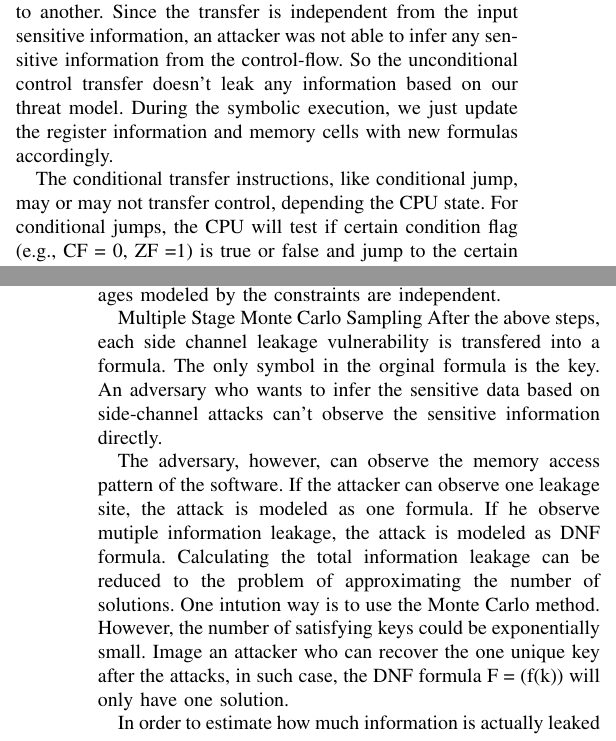
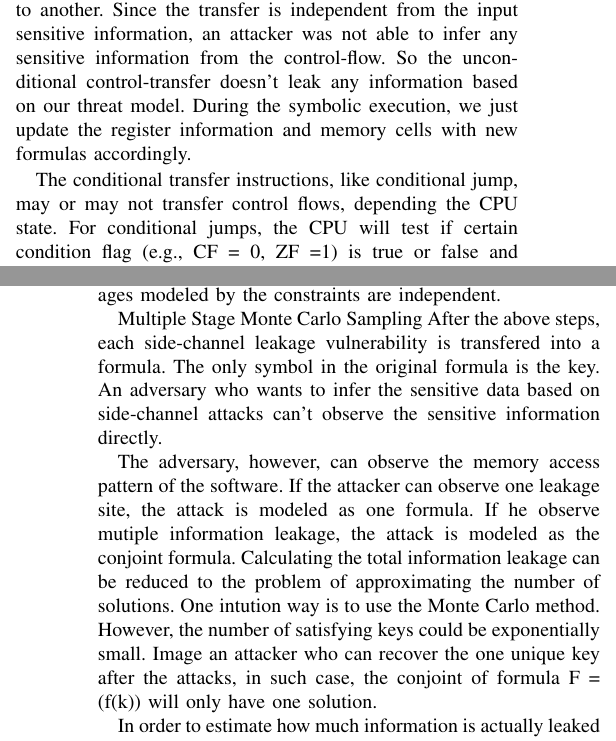
Before and after one commit to qinkunbao/QIF, a LaTeX paper (papers/SP2020_June_1/main.tex, which reads papers/SP2020_June_1/sections/design.tex): two parts of the columns of pages 7 and 8 of 10, joined at a grey line, cut so that both start at the same text. Compiled offline with pdfLaTeX; a missing font is replaced by an installed copy or a similar font; a LaTeX package or settings file that is missing is left out.

Commit message:
update designs

```diff
--- a/papers/SP2020_June_1/sections/design.tex
+++ b/papers/SP2020_June_1/sections/design.tex
@@ -69,13 +69,13 @@ The unconditional instructions, like CALL, JUMP, RET transfer control
 from one code segment location to another. Since the transfer is
 independent from the input sensitive information, an attacker was
 not able to infer any sensitive information from the control-flow.
-So the unconditional control transfer doesn’t leak any information
+So the unconditional control-transfer doesn’t leak any information
 based on our threat model. During the symbolic execution,
-we just update the register information and memory cells with new formulas accordingly.
+we just update the register information and memory cells with
+new formulas accordingly.
 
-The conditional transfer instructions, like conditional jump, may or may not transfer control,
-depending the CPU state. For conditional jumps, the CPU will test if certain condition flag
-(e.g., CF = 0, ZF =1) is true or false and jump to the certain branches respectively.
-So the symbolic engine will compute the flag and represent the flag in a symbol formula.
-Because we are running on a symbolic execution on a execution trace, we know which branch executes.
-If a conditional jump uses the CPU status flag, we will generate the constraint accordingly.
+The conditional transfer instructions, like conditional jump, may or
+may not transfer control flows, depending the CPU state. For conditional
+jumps, the CPU will test if certain condition flag (e.g., CF = 0, ZF =1)
+is true or false and jump to the certain branches respectively.
+So the symbolic engine will compute the flag and represent the flag
@@ -115,29 +121,40 @@ wants to infer the sensitive data based on side-channel attacks can’t observe
 the sensitive information directly. The adversary, however, can observe the
 memory access pattern of the software.
 
-We use the Monte Carlo Sampling to calculate the ratio of input that satisfies those constraints.
-We will estimate how much information is actually leaked from each input key.
+We use the Monte Carlo Sampling to calculate the ratio of input that satisfies
+those constraints. We will estimate how much information is actually leaked
+from each input key.
 
 Normalizations
-The goal of the normalizations is to simplify the constraints. Each constraint will be evaluated multiple times during the following sampling, we would like to make those formula simpler to reduce the whole execution time.  Each formula is implemented as a abstract syntax tree. We apply a series normalization rules (e.g. key1 xor key1 = 0) to simplify the formula.
+The goal of the normalizations is to simplify the constraints.
+Each constraint will be evaluated multiple times during the following sampling,
+we would like to make those formula simpler to reduce the whole execution time.
+Each formula is implemented as a abstract syntax tree. We apply a series normalization
+rules (e.g. key1 xor key1 = 0) to simplify the formula.
 
 
 Key1 + 1 + 2 + key3 < key2 => key1 + 3 < key2
 
 Split the independent constraints into multiple groups
-Each constraints may have multiple symbols as the input. If each two formulas have complete different inputs, then those leakages modeled by the constraints are independent.
+Each constraints may have multiple symbols as the input.
+If each two formulas have complete different inputs,
+then those leakages modeled by the constraints are independent.
 
 Multiple Stage Monte Carlo Sampling
-After the above steps, each side channel leakage vulnerability is transfered into a formula. The only symbol in the
-orginal formula is the key. An adversary who wants to infer the sensitive data based on side-channel attacks can’t observe the sensitive information directly.
+After the above steps, each side-channel leakage vulnerability is
+transfered into a formula. The only symbol in the original formula is the key.
+An adversary who wants to infer the sensitive data based on side-channel
+attacks can’t observe the sensitive information directly.
 
-The adversary, however, can observe the memory access pattern of the software. If the attacker can observe
-one leakage site, the attack is modeled as one formula. If he observe mutiple information leakage, the attack
-is modeled as DNF formula. Calculating the total information leakage can be reduced to the problem of approximating
-the number of solutions. One intution way is to use the Monte Carlo method. However, the number of satisfying
-keys could be exponentially small. Image an attacker who can recover the one unique key after the attacks,
-in such case, the DNF formula F = (f(k)) will only have one solution.
+The adversary, however, can observe the memory access pattern of the software.
+If the attacker can observe one leakage site, the attack is modeled as one formula.
+If he observe mutiple information leakage, the attack is modeled as the conjoint formula.
+Calculating the total information leakage can be reduced to the problem of approximating
+the number of solutions. One intution way is to use the Monte Carlo method. However,
+the number of satisfying keys could be exponentially small. Image an attacker
+who can recover the one unique key after the attacks, in such case,
+the conjoint of formula F = (f(k)) will only have one solution.
 
 In order to estimate how much information is actually leaked from each input key.
-we have to calculate the ratio of input that satisfies those constraints. One intuition is to
-use the Monte Carlo method to approximate the number of solutions.
+we have to calculate the ratio of input that satisfies those constraints.
+One intuition is to use the Monte Carlo method to approximate the number of solutions.
```
Also changed, not shown: papers/SP2020_June_1/sections/design.tex (22 more changed lines).
